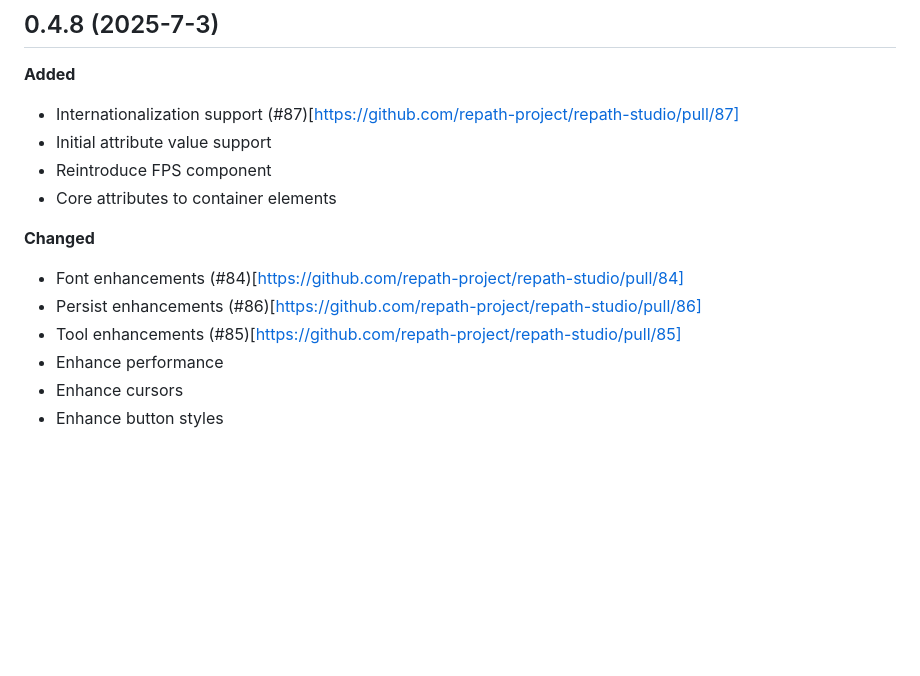
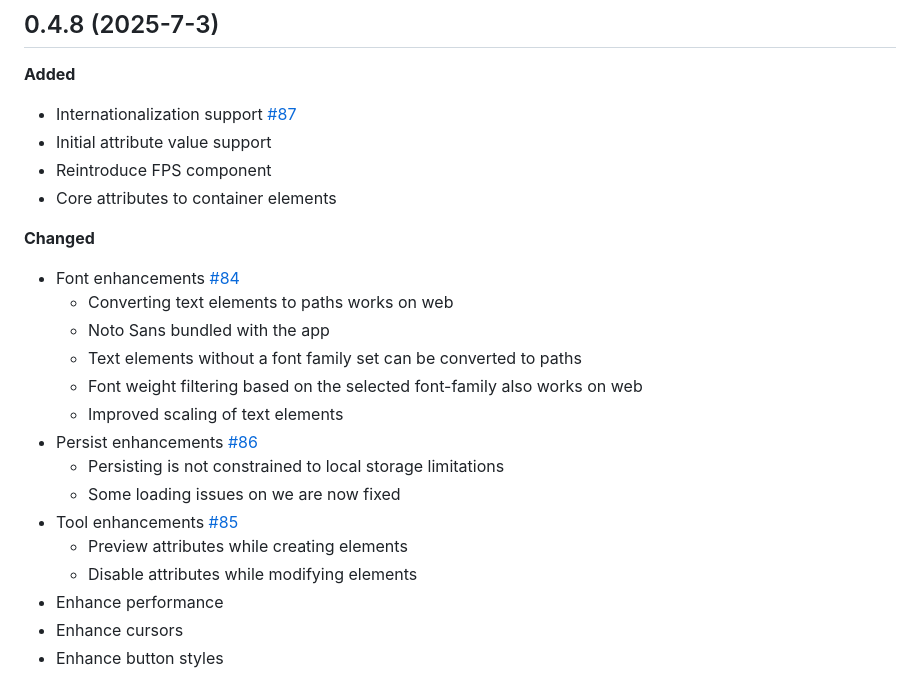
Before and after one commit to repath-project/repath-studio, a Markdown page: CHANGELOG.md, the part around the change. GitHub-like rendering; blank space fills up the shorter version.

Commit message:
update changelog

```diff
--- a/CHANGELOG.md
+++ b/CHANGELOG.md
@@ -4,16 +4,25 @@
 
 **Added**
 
-- Internationalization support (#87)[https://github.com/repath-project/repath-studio/pull/87]
+- Internationalization support [#87](https://github.com/repath-project/repath-studio/pull/87)
 - Initial attribute value support
 - Reintroduce FPS component
 - Core attributes to container elements
 
 **Changed**
 
-- Font enhancements (#84)[https://github.com/repath-project/repath-studio/pull/84]
-- Persist enhancements (#86)[https://github.com/repath-project/repath-studio/pull/86]
-- Tool enhancements (#85)[https://github.com/repath-project/repath-studio/pull/85]
+- Font enhancements [#84](https://github.com/repath-project/repath-studio/pull/84)
+  - Converting text elements to paths works on web
+  - Noto Sans bundled with the app
+  - Text elements without a font family set can be converted to paths
+  - Font weight filtering based on the selected font-family also works on web
+  - Improved scaling of text elements
+- Persist enhancements [#86](https://github.com/repath-project/repath-studio/pull/86)
+  - Persisting is not constrained to local storage limitations
+  - Some loading issues on we are now fixed
+- Tool enhancements [#85](https://github.com/repath-project/repath-studio/pull/85)
+  - Preview attributes while creating elements
+  - Disable attributes while modifying elements
 - Enhance performance
 - Enhance cursors
 - Enhance button styles
```
